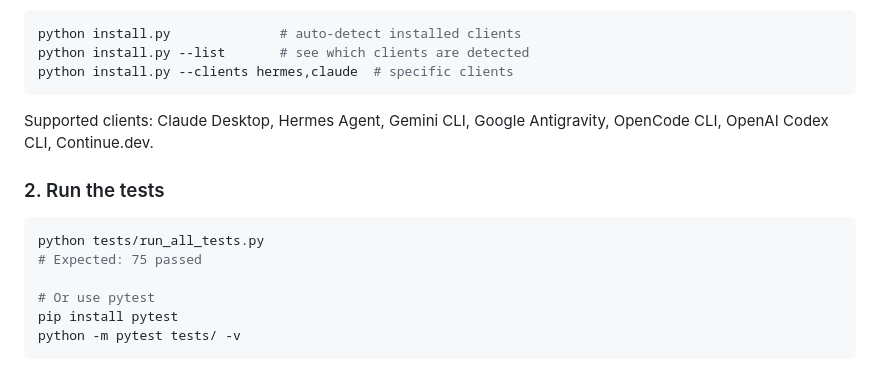
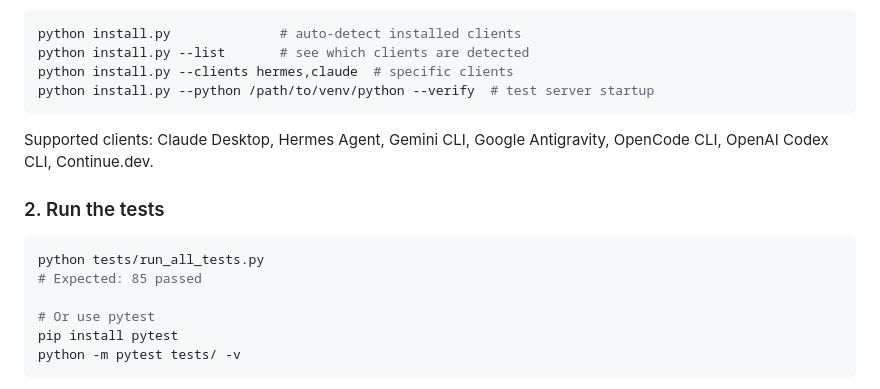
Before and after one commit to mgprona/MennzLore, a Markdown page: README.md, the part around one of its changes. GitHub-like rendering.

````diff
--- a/README.md
+++ b/README.md
@@ -98,6 +123,7 @@ Or use the auto-installer, which handles deps + MCP registration for all your AI
 python install.py              # auto-detect installed clients
 python install.py --list       # see which clients are detected
 python install.py --clients hermes,claude  # specific clients
+python install.py --python /path/to/venv/python --verify  # test server startup
 ```
 
 Supported clients: Claude Desktop, Hermes Agent, Gemini CLI, Google Antigravity, OpenCode CLI, OpenAI Codex CLI, Continue.dev.
@@ -106,7 +132,7 @@ Supported clients: Claude Desktop, Hermes Agent, Gemini CLI, Google Antigravity,
 
 ```bash
 python tests/run_all_tests.py
-# Expected: 75 passed
+# Expected: 85 passed
 
 # Or use pytest
 pip install pytest
````
Also changed, not shown: other parts of README.md (+52 -20 lines).
